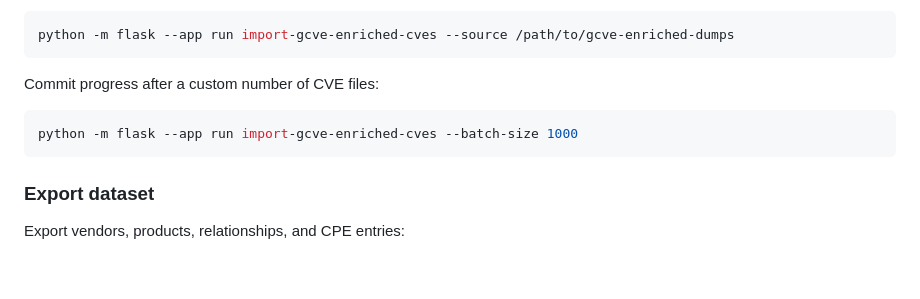
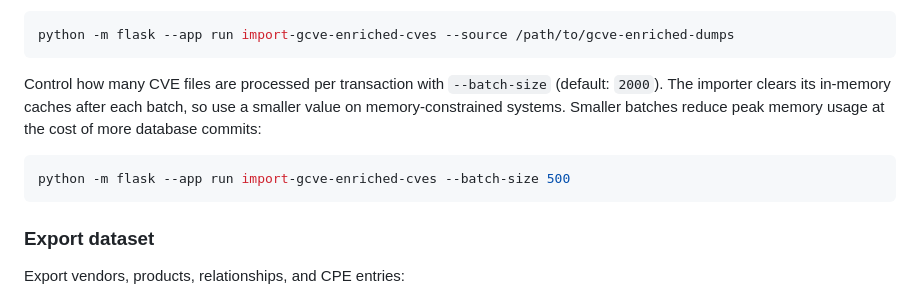
Before and after one commit to gcve-eu/cpe-editor, a Markdown page: README.md, the part around the change. GitHub-like rendering; blank space fills up the shorter version.

Commit message:
Document GCVE importer batch size

````diff
--- a/README.md
+++ b/README.md
@@ -252,10 +252,13 @@ Use a custom clone or `cves` directory path:
 python -m flask --app run import-gcve-enriched-cves --source /path/to/gcve-enriched-dumps
 ```
 
-Commit progress after a custom number of CVE files:
+Control how many CVE files are processed per transaction with `--batch-size`
+(default: `2000`). The importer clears its in-memory caches after each batch, so
+use a smaller value on memory-constrained systems. Smaller batches reduce peak
+memory usage at the cost of more database commits:
 
 ```bash
-python -m flask --app run import-gcve-enriched-cves --batch-size 1000
+python -m flask --app run import-gcve-enriched-cves --batch-size 500
 ```
 
 ### Export dataset
````
